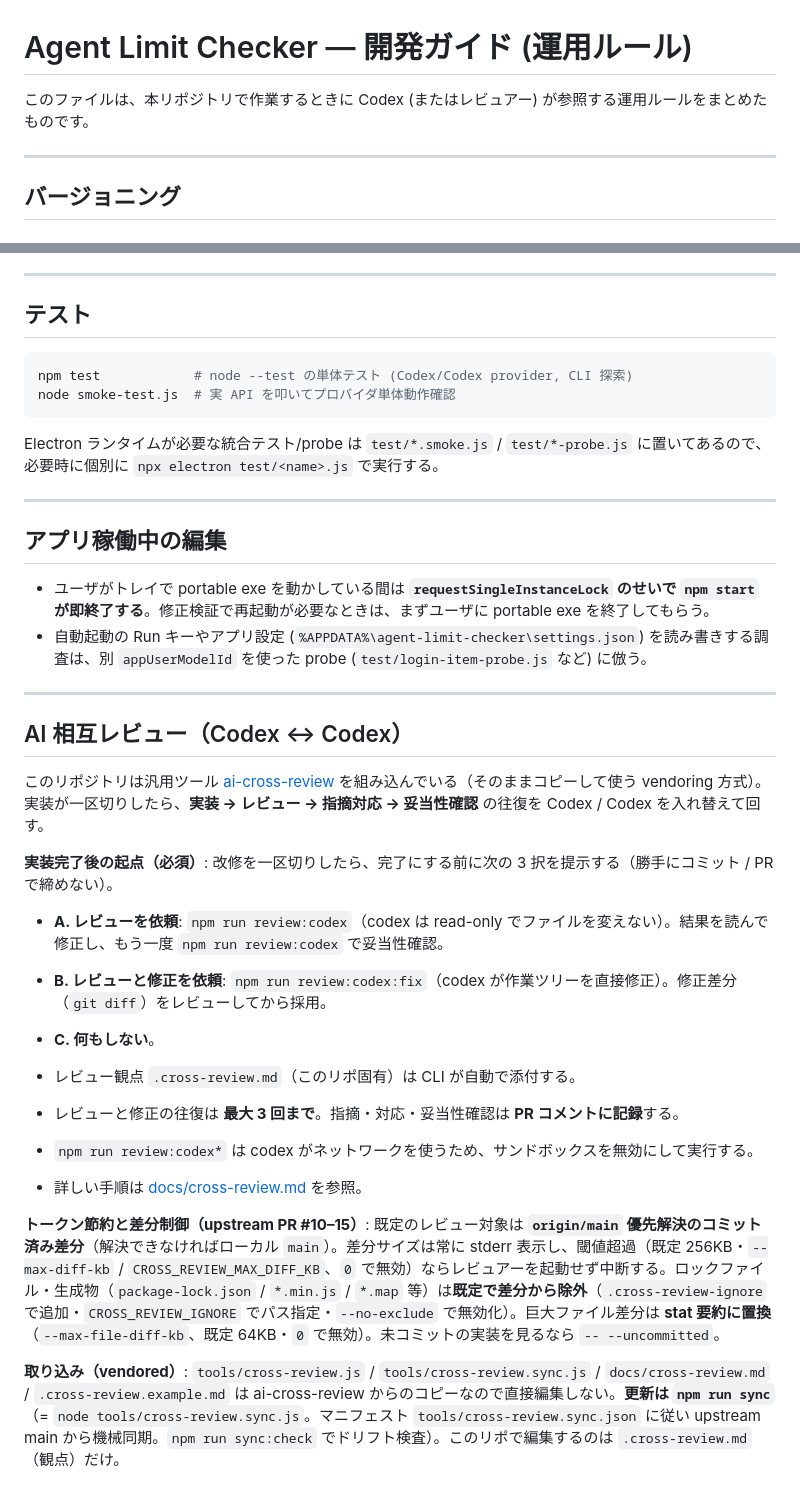
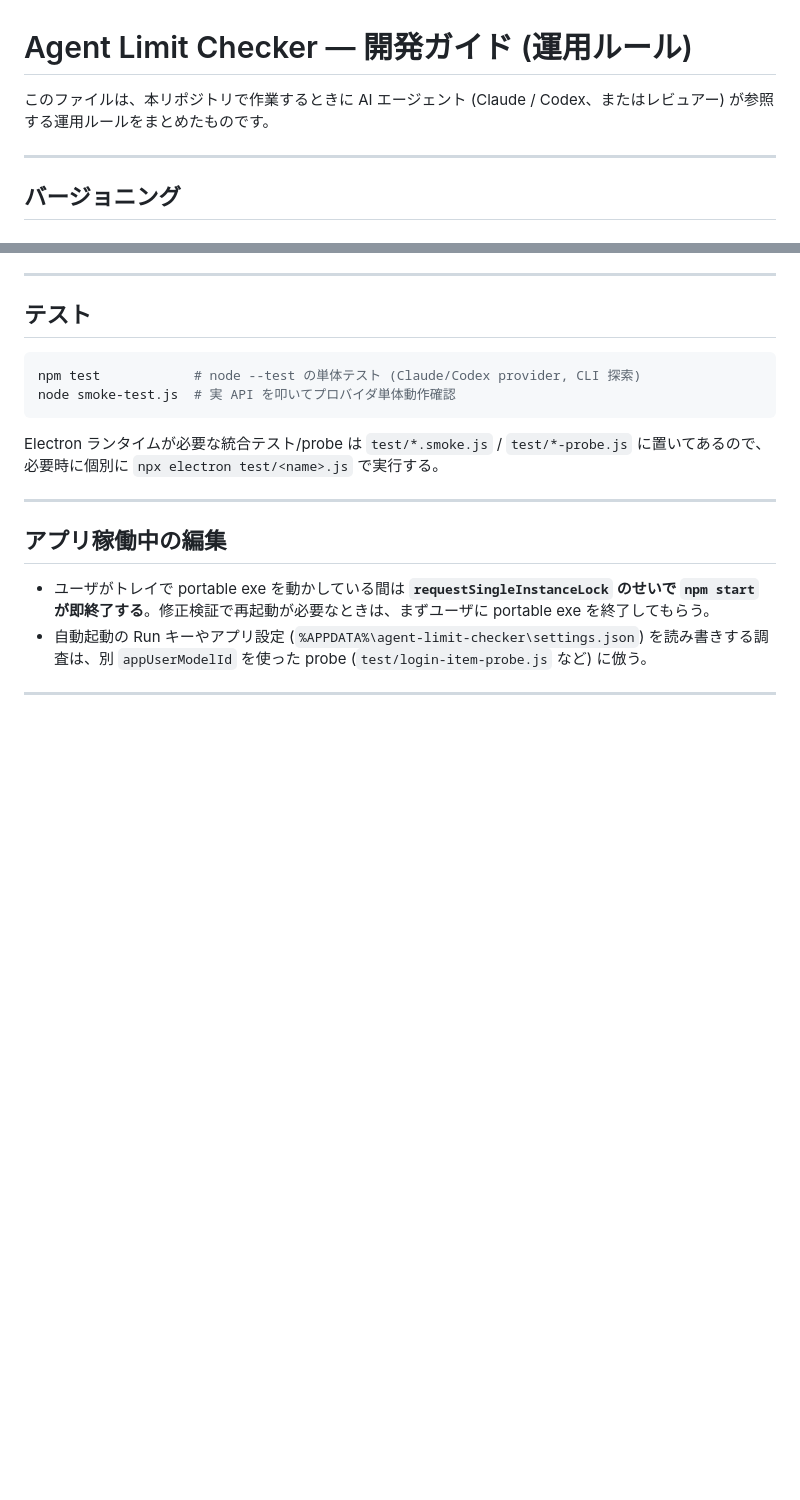
Before and after one commit to ktysne/agent-limit-checker, a Markdown page: AGENTS.md, 2 parts joined by grey strips. GitHub-like rendering; blank space fills up the shorter version.

````diff
--- a/AGENTS.md
+++ b/AGENTS.md
@@ -1,6 +1,6 @@
 # Agent Limit Checker — 開発ガイド (運用ルール)
 
-このファイルは、本リポジトリで作業するときに Codex (またはレビュアー) が参照する運用ルールをまとめたものです。
+このファイルは、本リポジトリで作業するときに AI エージェント (Claude / Codex、またはレビュアー) が参照する運用ルールをまとめたものです。
 
 ---
 
@@ -82,7 +82,7 @@ git push --tags
 ## テスト
 
 ```powershell
-npm test            # node --test の単体テスト (Codex/Codex provider, CLI 探索)
+npm test            # node --test の単体テスト (Claude/Codex provider, CLI 探索)
 node smoke-test.js  # 実 API を叩いてプロバイダ単体動作確認
 ```
 
@@ -95,21 +95,3 @@ Electron ランタイムが必要な統合テスト/probe は `test/*.smoke.js`
 - 自動起動の Run キーやアプリ設定 (`%APPDATA%\agent-limit-checker\settings.json`) を読み書きする調査は、別 `appUserModelId` を使った probe (`test/login-item-probe.js` など) に倣う。
 
 ---
-
-## AI 相互レビュー（Codex ↔ Codex）
-
-このリポジトリは汎用ツール [ai-cross-review](https://github.com/ktysne/ai-cross-review) を組み込んでいる（そのままコピーして使う vendoring 方式）。実装が一区切りしたら、**実装 → レビュー → 指摘対応 → 妥当性確認** の往復を Codex / Codex を入れ替えて回す。
-
-**実装完了後の起点（必須）**: 改修を一区切りしたら、完了にする前に次の 3 択を提示する（勝手にコミット / PR で締めない）。
-- **A. レビューを依頼**: `npm run review:codex`（codex は read-only でファイルを変えない）。結果を読んで修正し、もう一度 `npm run review:codex` で妥当性確認。
-- **B. レビューと修正を依頼**: `npm run review:codex:fix`（codex が作業ツリーを直接修正）。修正差分（`git diff`）をレビューしてから採用。
-- **C. 何もしない**。
-
-- レビュー観点 `.cross-review.md`（このリポ固有）は CLI が自動で添付する。
-- レビューと修正の往復は **最大 3 回まで**。指摘・対応・妥当性確認は **PR コメントに記録**する。
-- `npm run review:codex*` は codex がネットワークを使うため、サンドボックスを無効にして実行する。
-- 詳しい手順は [docs/cross-review.md](docs/cross-review.md) を参照。
-
-**トークン節約と差分制御（upstream PR #10–15）**: 既定のレビュー対象は **`origin/main` 優先解決のコミット済み差分**（解決できなければローカル `main`）。差分サイズは常に stderr 表示し、閾値超過（既定 256KB・`--max-diff-kb` / `CROSS_REVIEW_MAX_DIFF_KB`、`0` で無効）ならレビュアーを起動せず中断する。ロックファイル・生成物（`package-lock.json` / `*.min.js` / `*.map` 等）は**既定で差分から除外**（`.cross-review-ignore` で追加・`CROSS_REVIEW_IGNORE` でパス指定・`--no-exclude` で無効化）。巨大ファイル差分は **stat 要約に置換**（`--max-file-diff-kb`、既定 64KB・`0` で無効）。未コミットの実装を見るなら `-- --uncommitted`。
-
-**取り込み（vendored）**: `tools/cross-review.js` / `tools/cross-review.sync.js` / `docs/cross-review.md` / `.cross-review.example.md` は ai-cross-review からのコピーなので直接編集しない。**更新は `npm run sync`**（= `node tools/cross-review.sync.js`。マニフェスト `tools/cross-review.sync.json` に従い upstream main から機械同期。`npm run sync:check` でドリフト検査）。このリポで編集するのは `.cross-review.md`（観点）だけ。
````
Also changed, not shown: CLAUDE.md (+1 -19 lines).
